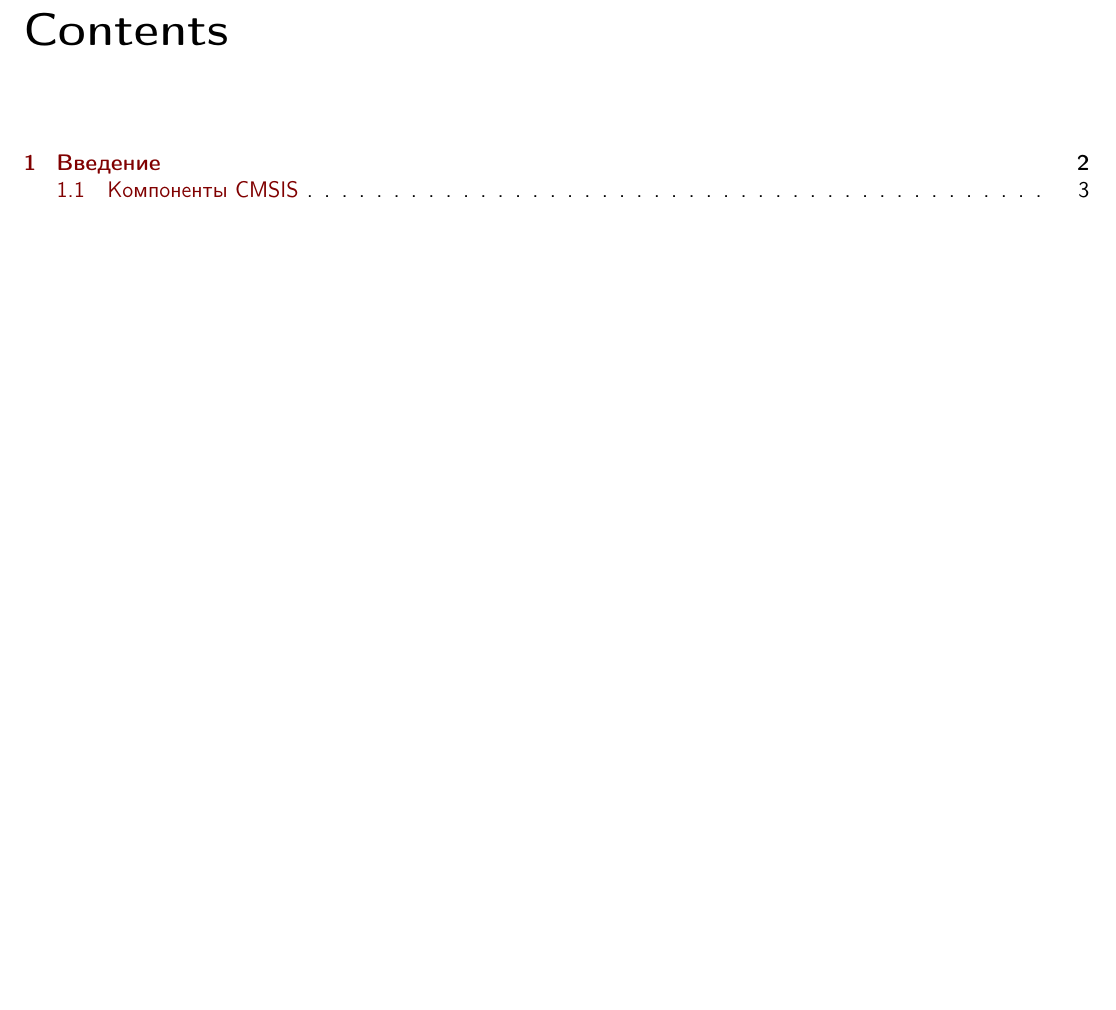
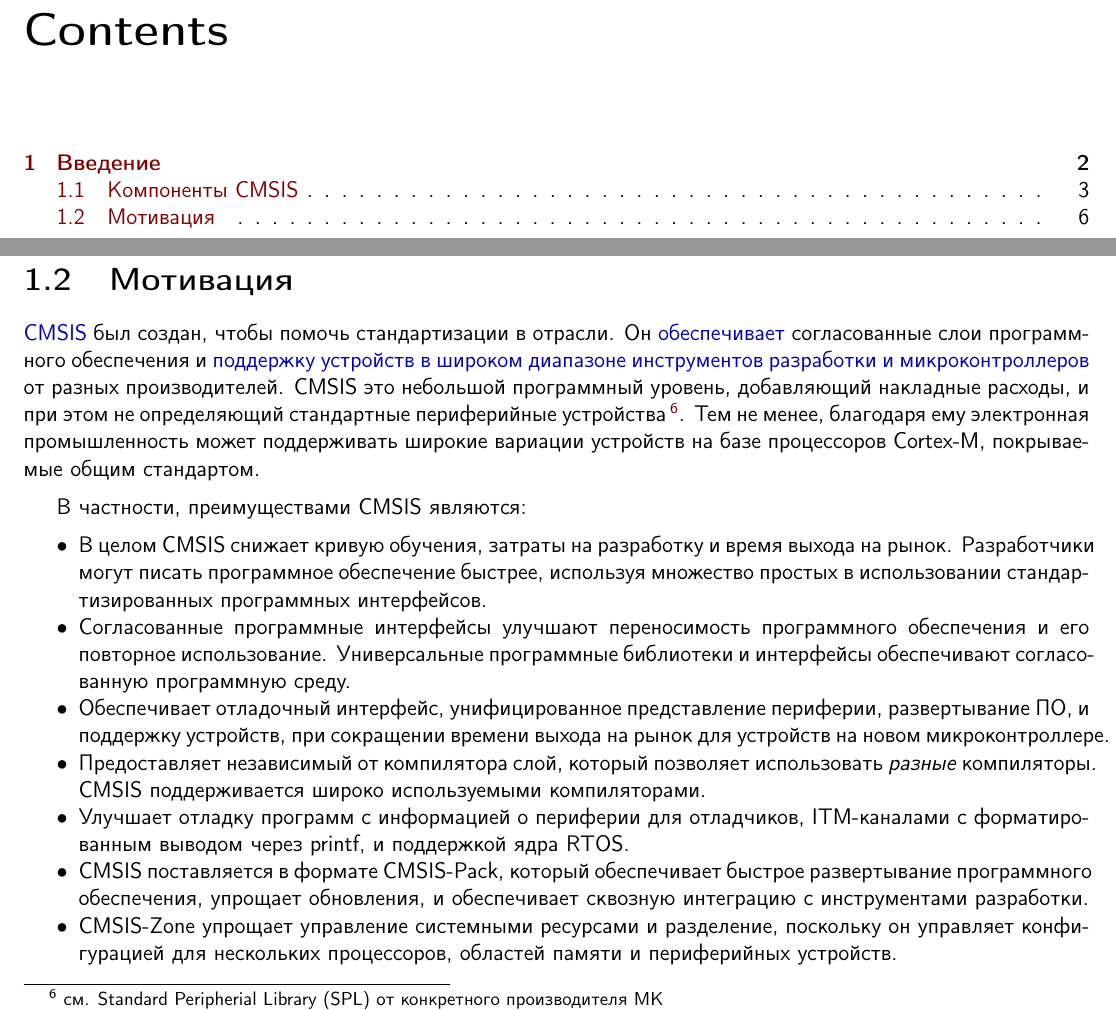
Before and after one commit to ponyatov/CMSIS_ru, a LaTeX book (CMSIS_ru.tex, which reads intro/motivation.tex): part of page 2 of 6 before the commit and two parts of pages 2 and 7 of 7 after it, the two joined at a grey line, cut so that both start at the same text, the shorter picture padded with empty space. Compiled offline with pdfLaTeX.

Commit message:
+ мотивация
Signed-off-by: Dmitry Ponyatov <dponiatov@icbcom.ru>

```diff
--- /dev/null
+++ b/intro/motivation.tex
@@ -0,0 +1,49 @@
+\clearpage
+\secrel{Мотивация}
+
+\emph{CMSIS} был создан, чтобы помочь стандартизации в отрасли. Он
+\emph{обеспечивает} согласованные слои программ\-но\-го обеспечения и
+\emph{поддержку устройств в широком диапазоне инструментов разработки и
+микроконтроллеров} от разных производителей.
+CMSIS это небольшой программный уровень, добавляющий накладные расходы, и при
+этом не определяющий стандартные периферийные устройства\note{см. Standard
+Peripherial Library (SPL) от конкретного производителя МК}.
+Тем не менее, благодаря ему электронная промышленность может поддерживать
+широкие вариации устройств на базе процессоров \cm{}, покры\-вае\-мые общим
+стандартом.
+
+\medskip
+В частности, преимуществами CMSIS являются:
+\medskip
+\begin{itemize}[nosep]
+
+\item В целом CMSIS снижает кривую обучения, затраты на разработку и время
+выхода на рынок. Разработчики могут писать программное обеспечение быстрее,
+используя множество простых в использовании стандар\-тизированных программных
+интерфейсов.
+
+\item Согласованные программные интерфейсы улучшают переносимость программного
+обеспечения и его повторное использование. Универсальные программные библиотеки
+и интерфейсы обеспечивают согласо\-ван\-ную программную среду.
+
+\item Обеспечивает отладочный интерфейс, унифицированное представление
+периферии, развертывание ПО, и поддержку устройств, при сокращении времени
+выхода на рынок для устройств на новом микроконтроллере.
+
+\item Предоставляет независимый от компилятора слой, который позволяет
+использовать \textit{разные} компиляторы. CMSIS поддерживается широко
+используемыми компиляторами.
+
+\item Улучшает отладку программ с информацией о периферии для отладчиков,
+ITM-каналами с форма\-ти\-ро\-ван\-ным выводом через printf, и поддержкой ядра
+RTOS.
+
+\item CMSIS поставляется в формате CMSIS-Pack, который обеспечивает быстрое
+развертывание программного обеспечения, упрощает обновления, и обеспечивает
+сквозную интеграцию с инструментами разработки.
+
+\item CMSIS-Zone упрощает управление системными ресурсами и разделение,
+поскольку он управляет конфи\-гу\-ра\-цией для нескольких процессоров, областей
+памяти и периферийных устройств.
+
+\end{itemize}
```
Also changed, not shown: intro/duction.tex (+1 -0 lines), Makefile.
